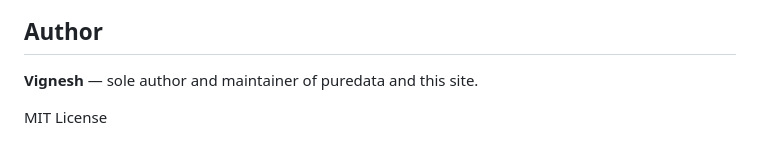
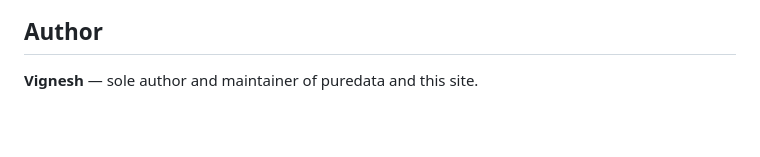
Before and after one commit to vignesh2027/puredata, a Markdown page: README.md, the part around the change. Rendered like a GitHub page; blank space fills up the shorter version.

Commit message:
Update README.md
this open souce library

```diff
--- a/README.md
+++ b/README.md
@@ -116,5 +116,3 @@ No manual steps. No build tools. No secrets needed.
 ## Author
 
 **Vignesh** — sole author and maintainer of puredata and this site.
-
-MIT License
```
